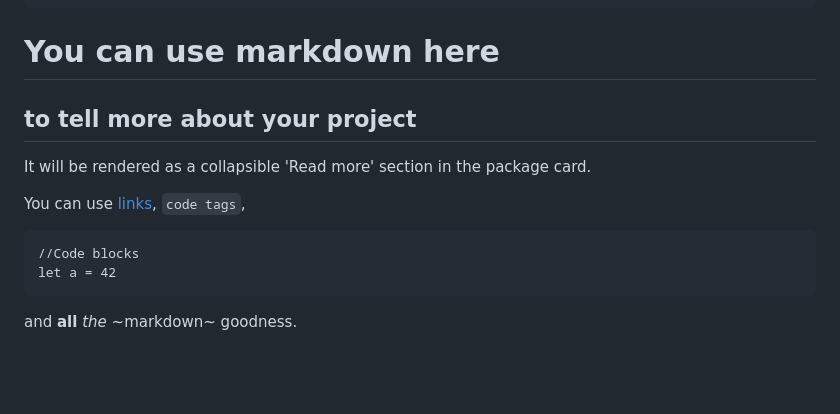
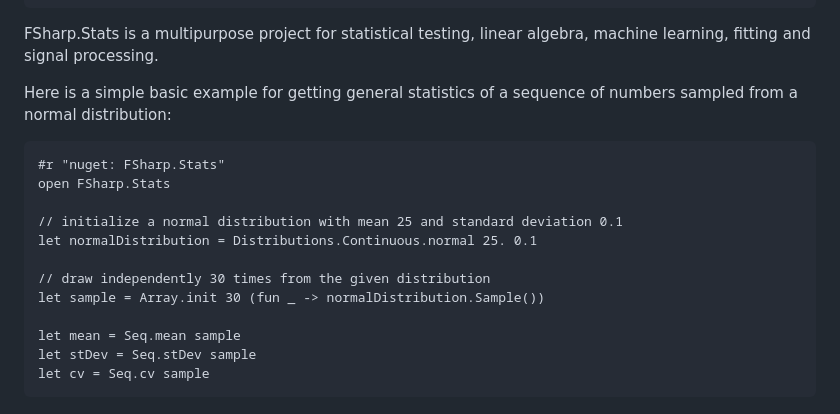
Before and after one commit to fslaborg/fslaborg.github.io, a Markdown page: content/datascience-packages/fsharp.stats.md, the part around the change. Rendered like a GitHub page; blank space fills up the shorter version.

````diff
--- a/content/datascience-packages/fsharp.stats.md
+++ b/content/datascience-packages/fsharp.stats.md
@@ -9,17 +9,21 @@ package-description: statistical testing, linear algebra, machine learning, fitt
 package-tags: statistics, linear algebra, machine learning, fitting, signal processing
 ---
 
-# You can use markdown here
+FSharp.Stats is a multipurpose project for statistical testing, linear algebra, machine learning, fitting and signal processing.
 
-## to tell more about your project
-
-It will be rendered as a collapsible 'Read more' section in the package card.
-
-You can use [links](google.com), `code tags`,
+Here is a simple basic example for getting general statistics of a sequence of numbers sampled from a normal distribution:
 
 ```fsharp
-//Code blocks
-let a = 42
+#r "nuget: FSharp.Stats"
+open FSharp.Stats
+
+// initialize a normal distribution with mean 25 and standard deviation 0.1
+let normalDistribution = Distributions.Continuous.normal 25. 0.1
+
+// draw independently 30 times from the given distribution
+let sample = Array.init 30 (fun _ -> normalDistribution.Sample())
+
+let mean = Seq.mean sample
+let stDev = Seq.stDev sample
+let cv = Seq.cv sample
 ```
-
-and **all** _the_ ~markdown~ goodness.
````
Also changed, not shown: content/datascience-packages/cyjs.net.md (+29 -0 lines), content/datascience-packages/plotly.net.md (+48 -3 lines), images/cygraph.png (added), images/myChart.png (added), 7 other files.
